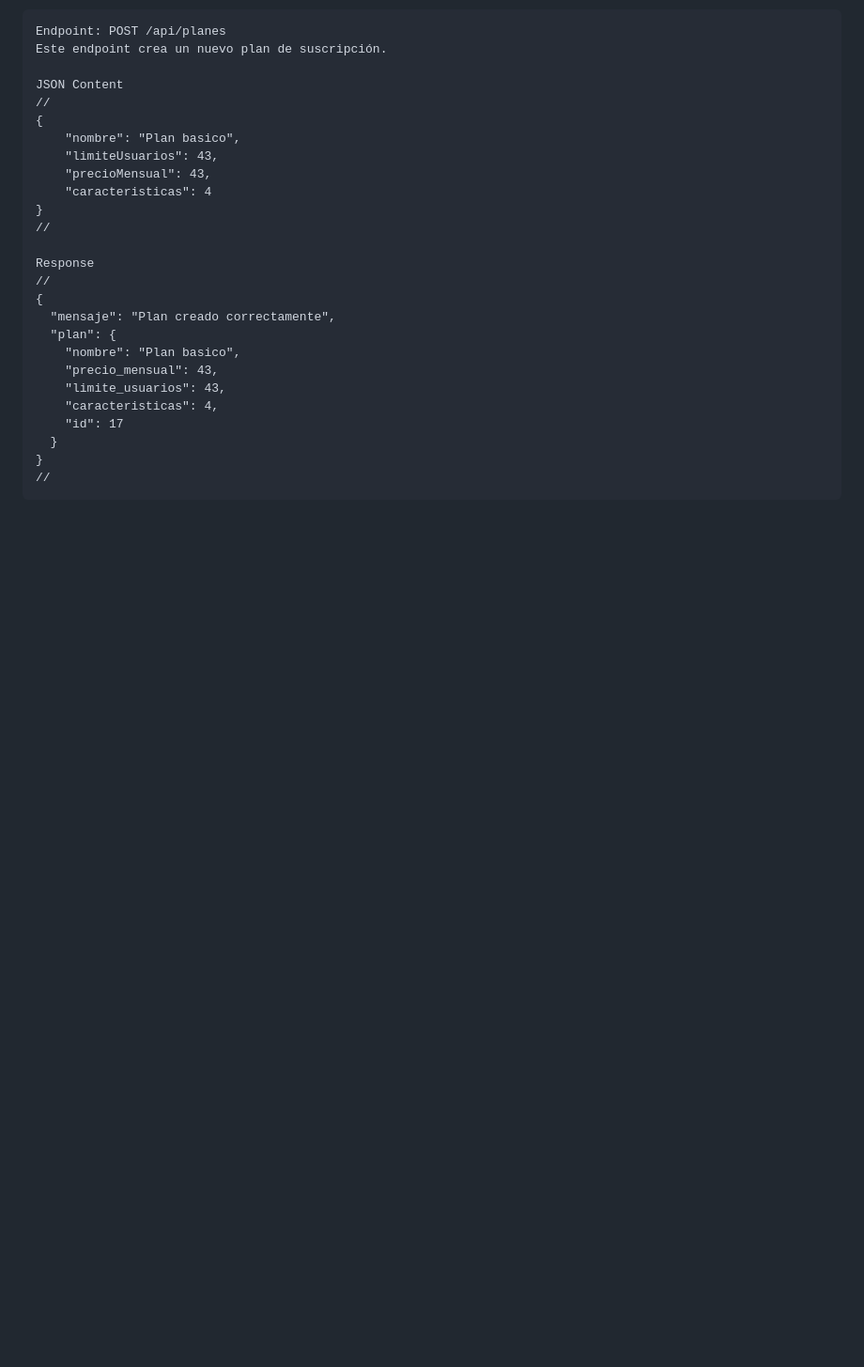
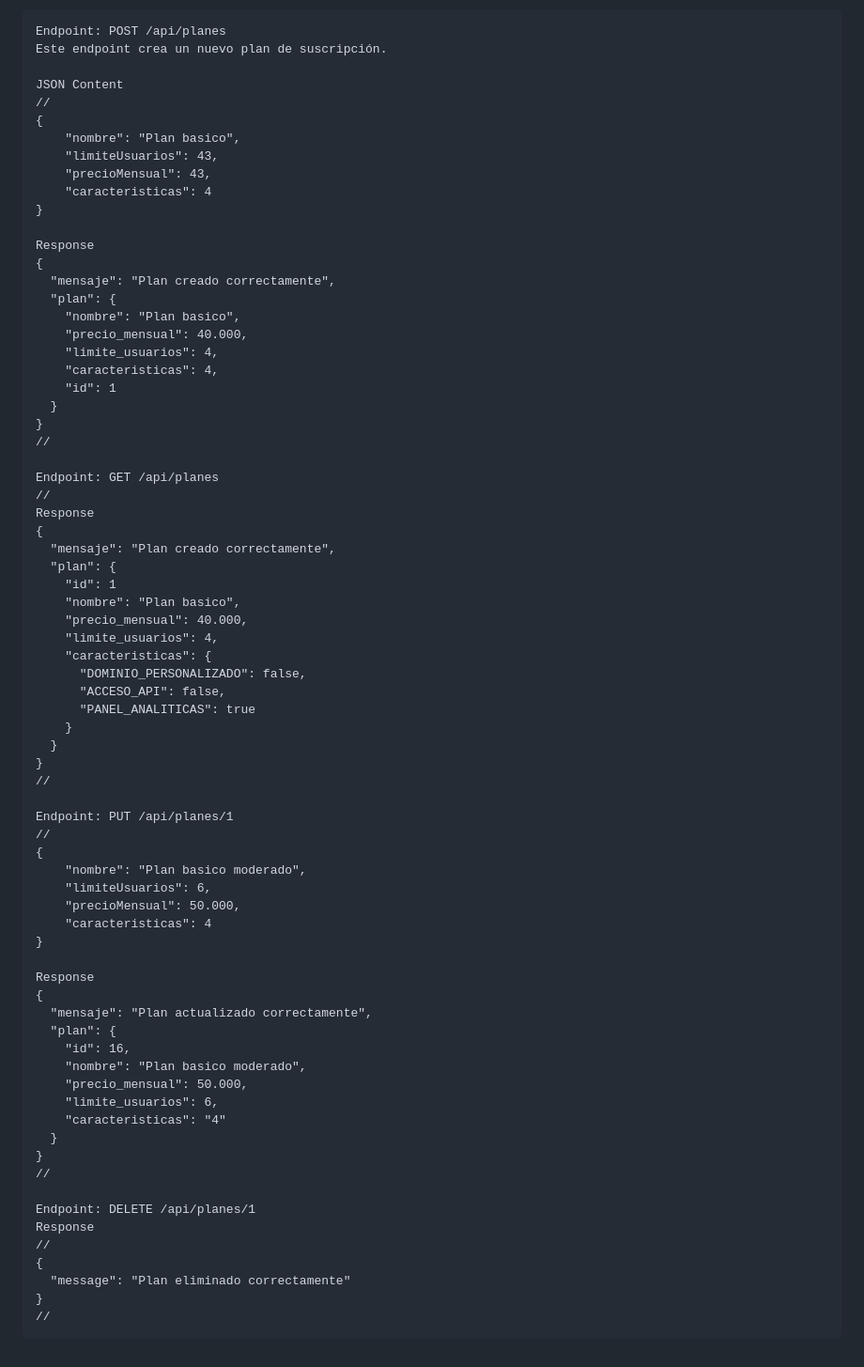
Before and after one commit to wilmerdwfs/api-suscripcion-mensual, a Markdown page: README.md, the part around the change. Shown at 94% size. Rendered like a GitHub page; blank space fills up the shorter version.

````diff
--- a/README.md
+++ b/README.md
@@ -183,19 +183,66 @@ JSON Content
     "precioMensual": 43,
     "caracteristicas": 4
 }
-//
 
 Response
-//
 {
   "mensaje": "Plan creado correctamente",
   "plan": {
     "nombre": "Plan basico",
-    "precio_mensual": 43,
-    "limite_usuarios": 43,
+    "precio_mensual": 40.000,
+    "limite_usuarios": 4,
     "caracteristicas": 4,
-    "id": 17
+    "id": 1
   }
 }
 //
+
+Endpoint: GET /api/planes
+//
+Response
+{
+  "mensaje": "Plan creado correctamente",
+  "plan": {
+    "id": 1
+    "nombre": "Plan basico",
+    "precio_mensual": 40.000,
+    "limite_usuarios": 4,
+    "caracteristicas": {
+      "DOMINIO_PERSONALIZADO": false,
+      "ACCESO_API": false,
+      "PANEL_ANALITICAS": true
+    }
+  }
+}
+//
+
+Endpoint: PUT /api/planes/1
+//
+{
+    "nombre": "Plan basico moderado",
+    "limiteUsuarios": 6,
+    "precioMensual": 50.000,
+    "caracteristicas": 4
+}
+
+Response
+{
+  "mensaje": "Plan actualizado correctamente",
+  "plan": {
+    "id": 16,
+    "nombre": "Plan basico moderado",
+    "precio_mensual": 50.000,
+    "limite_usuarios": 6,
+    "caracteristicas": "4"
+  }
+}
+//
+
+Endpoint: DELETE /api/planes/1
+Response
+//
+{
+  "message": "Plan eliminado correctamente"
+}
+//
 ```
````
